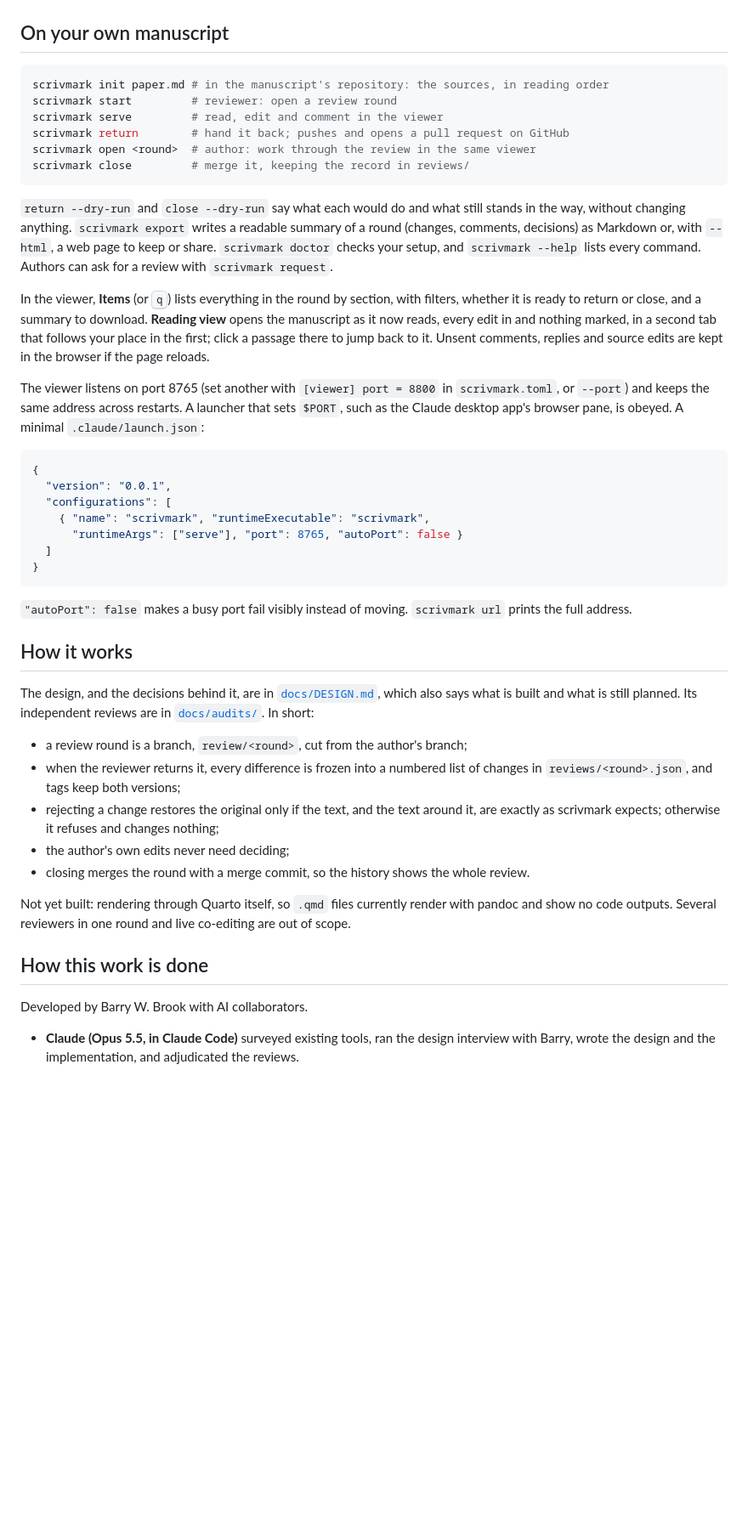
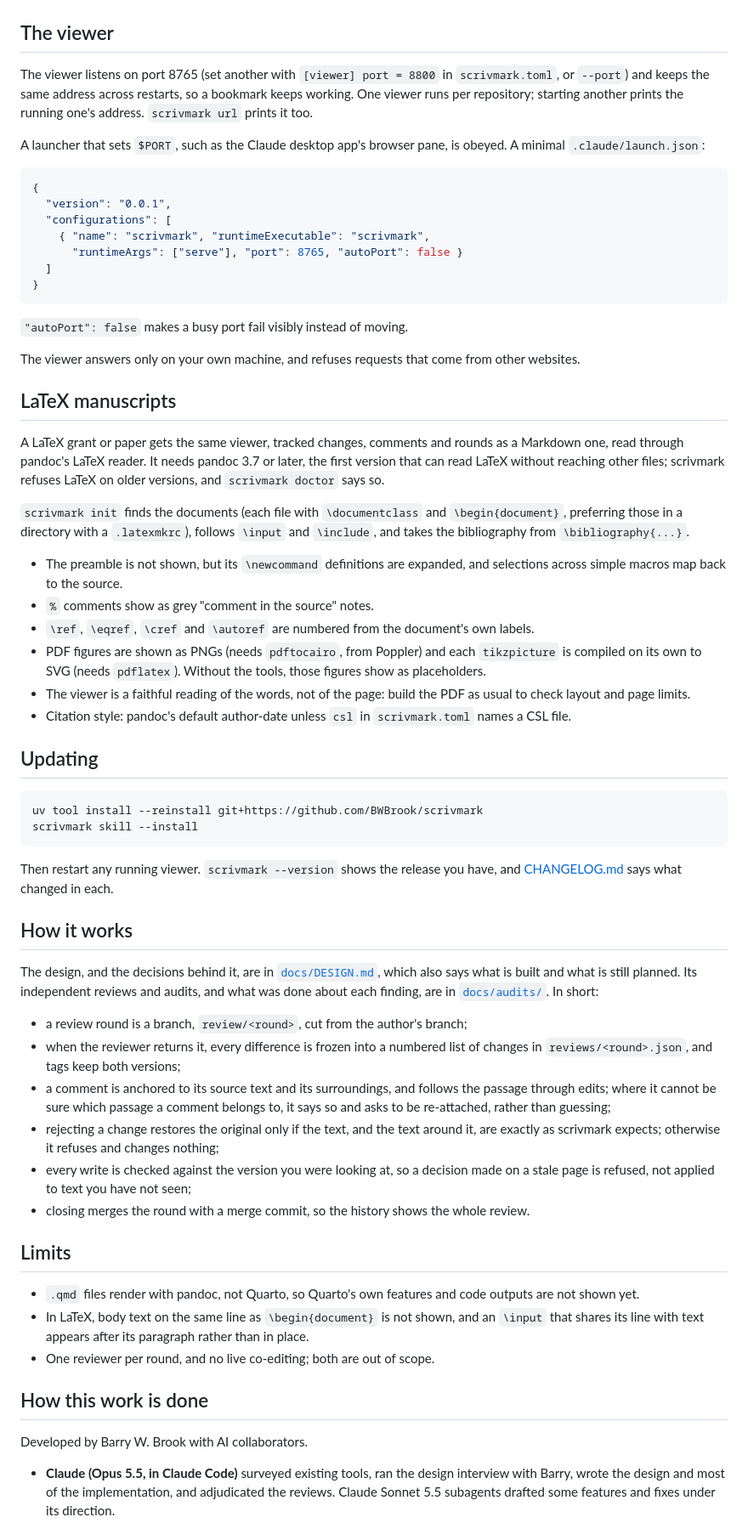
Before and after one commit to BWBrook/scrivmark, a Markdown page: README.md, the part around one of its changes. Shown at 85% size. Drawn GitHub-style; blank space fills up the shorter version.

````diff
--- a/README.md
+++ b/README.md
@@ -98,35 +130,15 @@ the author saw on opening it:
 
 ![The returned round in the author's view: tracked changes inline, the reviewer's comments in the margin](docs/img/example-round.png)
 
-## On your own manuscript
-
-```bash
-scrivmark init paper.md # in the manuscript's repository: the sources, in reading order
-scrivmark start         # reviewer: open a review round
-scrivmark serve         # read, edit and comment in the viewer
-scrivmark return        # hand it back; pushes and opens a pull request on GitHub
-scrivmark open <round>  # author: work through the review in the same viewer
-scrivmark close         # merge it, keeping the record in reviews/
-```
-
-`return --dry-run` and `close --dry-run` say what each would do and what
-still stands in the way, without changing anything. `scrivmark export`
-writes a readable summary of a round (changes, comments, decisions) as
-Markdown or, with `--html`, a web page to keep or share.
-`scrivmark doctor` checks your setup, and `scrivmark --help` lists every
-command. Authors can ask for a review with `scrivmark request`.
-
-In the viewer, **Items** (or <kbd>q</kbd>) lists everything in the round by
-section, with filters, whether it is ready to return or close, and a summary
-to download. **Reading view** opens the manuscript as it now reads, every
-edit in and nothing marked, in a second tab that follows your place in the
-first; click a passage there to jump back to it. Unsent comments, replies
-and source edits are kept in the browser if the page reloads.
+## The viewer
 
 The viewer listens on port 8765 (set another with `[viewer] port = 8800` in
-`scrivmark.toml`, or `--port`) and keeps the same address across restarts. A
-launcher that sets `$PORT`, such as the Claude desktop app's browser pane, is
-obeyed. A minimal `.claude/launch.json`:
+`scrivmark.toml`, or `--port`) and keeps the same address across restarts, so
+a bookmark keeps working. One viewer runs per repository; starting another
+prints the running one's address. `scrivmark url` prints it too.
+
+A launcher that sets `$PORT`, such as the Claude desktop app's browser pane,
+is obeyed. A minimal `.claude/launch.json`:
 
 ```json
 {
@@ -139,33 +151,83 @@ obeyed. A minimal `.claude/launch.json`:
 ```
 
 `"autoPort": false` makes a busy port fail visibly instead of moving.
-`scrivmark url` prints the full address.
+
+The viewer answers only on your own machine, and refuses requests that come
+from other websites.
+
+## LaTeX manuscripts
+
+A LaTeX grant or paper gets the same viewer, tracked changes, comments and
+rounds as a Markdown one, read through pandoc's LaTeX reader. It needs pandoc
+3.7 or later, the first version that can read LaTeX without reaching other
+files; scrivmark refuses LaTeX on older versions, and `scrivmark doctor` says
+so.
+
+`scrivmark init` finds the documents (each file with `\documentclass` and
+`\begin{document}`, preferring those in a directory with a `.latexmkrc`),
+follows `\input` and `\include`, and takes the bibliography from
+`\bibliography{...}`.
+
+- The preamble is not shown, but its `\newcommand` definitions are expanded,
+  and selections across simple macros map back to the source.
+- `%` comments show as grey "comment in the source" notes.
+- `\ref`, `\eqref`, `\cref` and `\autoref` are numbered from the document's
+  own labels.
+- PDF figures are shown as PNGs (needs `pdftocairo`, from Poppler) and each
+  `tikzpicture` is compiled on its own to SVG (needs `pdflatex`). Without the
+  tools, those figures show as placeholders.
+- The viewer is a faithful reading of the words, not of the page: build the
+  PDF as usual to check layout and page limits.
+- Citation style: pandoc's default author-date unless `csl` in
+  `scrivmark.toml` names a CSL file.
+
+## Updating
+
+```bash
+uv tool install --reinstall git+https://github.com/BWBrook/scrivmark
+scrivmark skill --install
+```
+
+Then restart any running viewer. `scrivmark --version` shows the release you
+have, and [CHANGELOG.md](CHANGELOG.md) says what changed in each.
 
 ## How it works
 
 The design, and the decisions behind it, are in
 [`docs/DESIGN.md`](docs/DESIGN.md), which also says what is built and what is
-still planned. Its independent reviews are in [`docs/audits/`](docs/audits/). In short:
+still planned. Its independent reviews and audits, and what was done about
+each finding, are in [`docs/audits/`](docs/audits/). In short:
 
 - a review round is a branch, `review/<round>`, cut from the author's branch;
 - when the reviewer returns it, every difference is frozen into a numbered
   list of changes in `reviews/<round>.json`, and tags keep both versions;
+- a comment is anchored to its source text and its surroundings, and follows
+  the passage through edits; where it cannot be sure which passage a comment
+  belongs to, it says so and asks to be re-attached, rather than guessing;
 - rejecting a change restores the original only if the text, and the text
   around it, are exactly as scrivmark expects; otherwise it refuses and
   changes nothing;
-- the author's own edits never need deciding;
+- every write is checked against the version you were looking at, so a
+  decision made on a stale page is refused, not applied to text you have not
+  seen;
 - closing merges the round with a merge commit, so the history shows the
   whole review.
 
-Not yet built: rendering through Quarto itself, so `.qmd` files currently
-render with pandoc and show no code outputs. Several reviewers in one round
-and live co-editing are out of scope.
+## Limits
+
+- `.qmd` files render with pandoc, not Quarto, so Quarto's own features and
+  code outputs are not shown yet.
+- In LaTeX, body text on the same line as `\begin{document}` is not shown, and
+  an `\input` that shares its line with text appears after its paragraph
+  rather than in place.
+- One reviewer per round, and no live co-editing; both are out of scope.
 
 ## How this work is done
 
 Developed by Barry W. Brook with AI collaborators.
 
 - **Claude (Opus 5.5, in Claude Code)** surveyed existing tools, ran the
-  design interview with Barry, wrote the design and the implementation, and
-  adjudicated the reviews.
+  design interview with Barry, wrote the design and most of the
+  implementation, and adjudicated the reviews. Claude Sonnet 5.5 subagents
+  drafted some features and fixes under its direction.
 - **Codex (`gpt-6.1-sol`)** carried out the independent adversarial reviews
````
Also changed, not shown: other parts of README.md (+98 -60 lines), CHANGELOG.md (+5 -0 lines), docs/img/items.png (added), docs/img/reading-view.png (added), docs/img/viewer.png, 1 other file.
